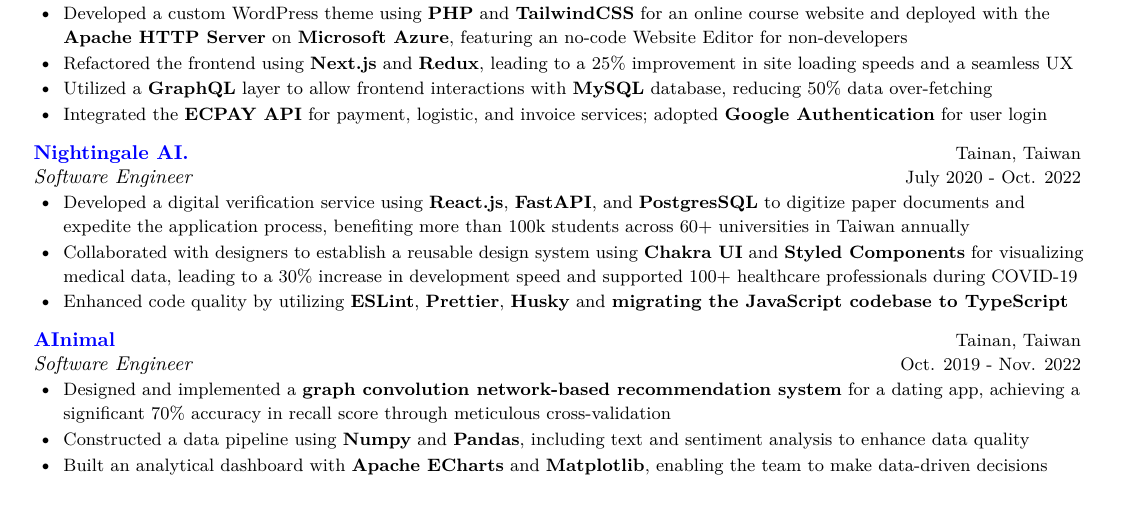
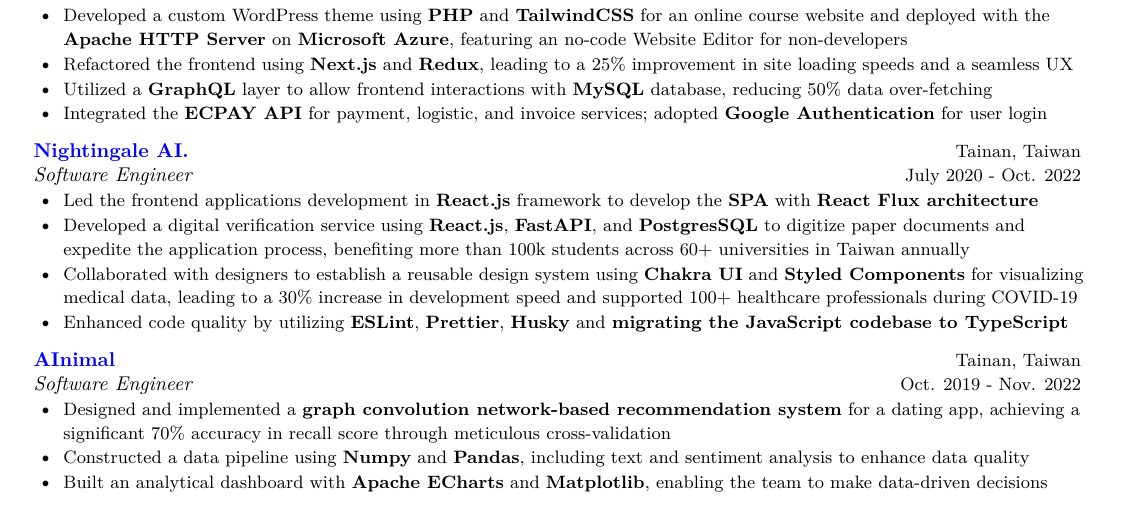
Before and after one commit to kuouu/resume, a LaTeX CV (YuTsungKuo_Resume.tex, which reads sections/experience.tex): part of the page, cut so that both start at the same text. Compiled offline with LuaLaTeX.

Commit message:
add summary to 19gale

```diff
--- a/sections/experience.tex
+++ b/sections/experience.tex
@@ -35,6 +35,8 @@
 {July 2020 - Oct. 2022}
 {
   \resumeItemListStart
+    \resumeItem
+    {Led the frontend applications development in \textbf{React.js} framework to develop the \textbf{SPA} with \textbf{React Flux architecture}}
     \resumeItem
     {Developed a digital verification service using \textbf{React.js}, \textbf{FastAPI}, and \textbf{PostgresSQL} to digitize paper documents and expedite the application process, benefiting more than 100k students across 60+ universities in Taiwan annually}
     \resumeItem
```
Also changed, not shown: YuTsungKuo_Resume.pdf.
